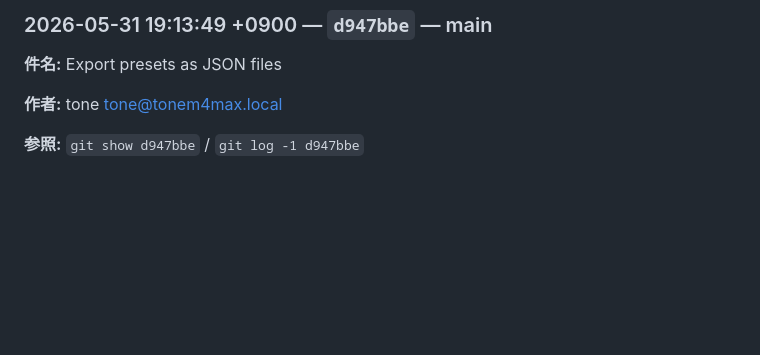
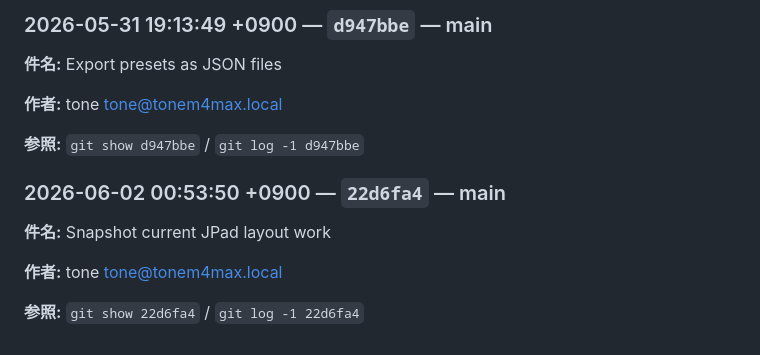
Before and after one commit to flickerjp/jpad, a Markdown page: docs/HANDOVER.md, the part around the change. Rendered like a GitHub page; blank space fills up the shorter version.

Commit message:
chore: sync handover log

```diff
--- a/docs/HANDOVER.md
+++ b/docs/HANDOVER.md
@@ -770,3 +770,12 @@
 **作者:** tone <tone@tonem4max.local>
 
 **参照:** `git show d947bbe` / `git log -1 d947bbe`
+
+<!-- handover:auto:22d6fa40952ba862e61db47a4bbae13f4ec8db0e -->
+### 2026-06-02 00:53:50 +0900 — `22d6fa4` — main
+
+**件名:** Snapshot current JPad layout work
+
+**作者:** tone <tone@tonem4max.local>
+
+**参照:** `git show 22d6fa4` / `git log -1 22d6fa4`
```
